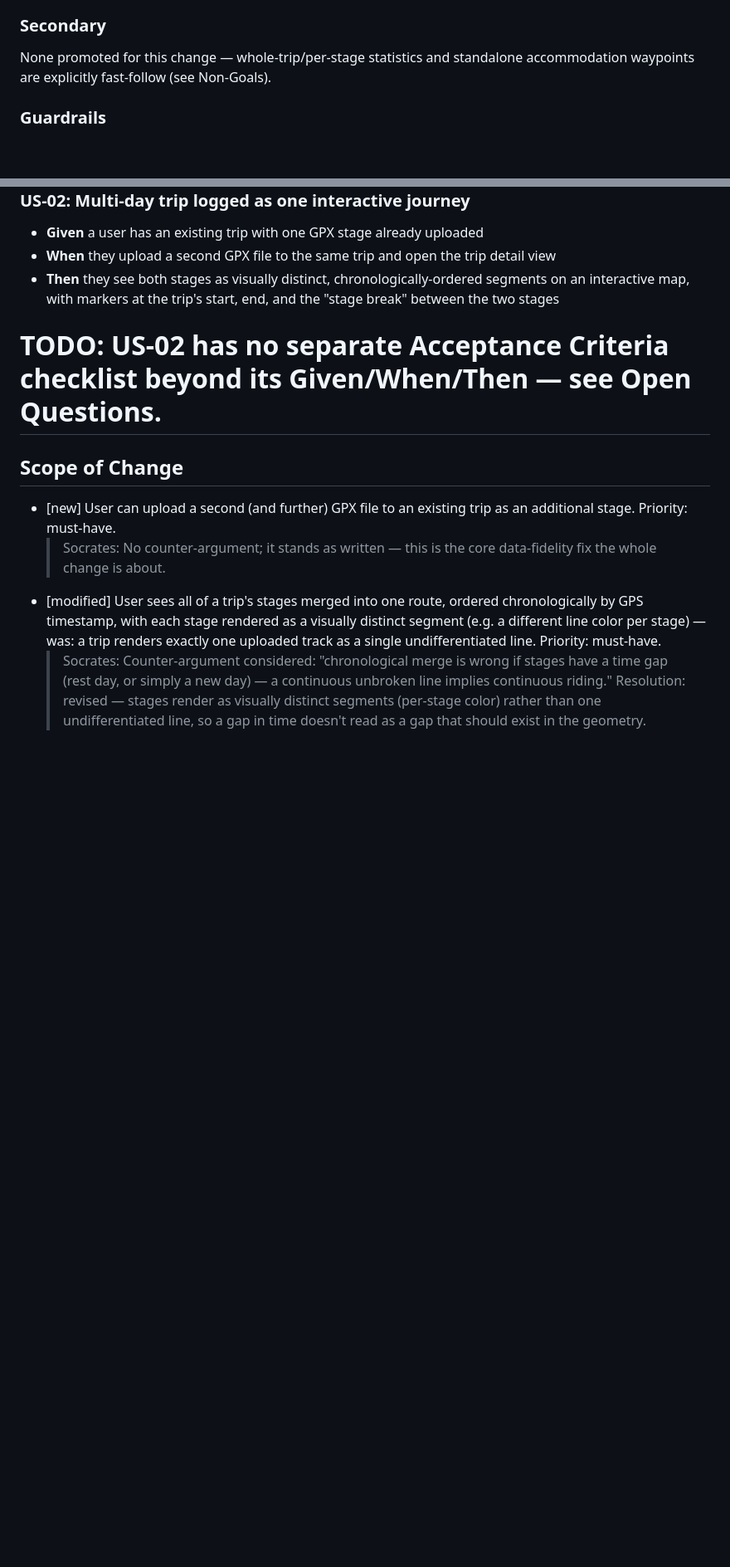
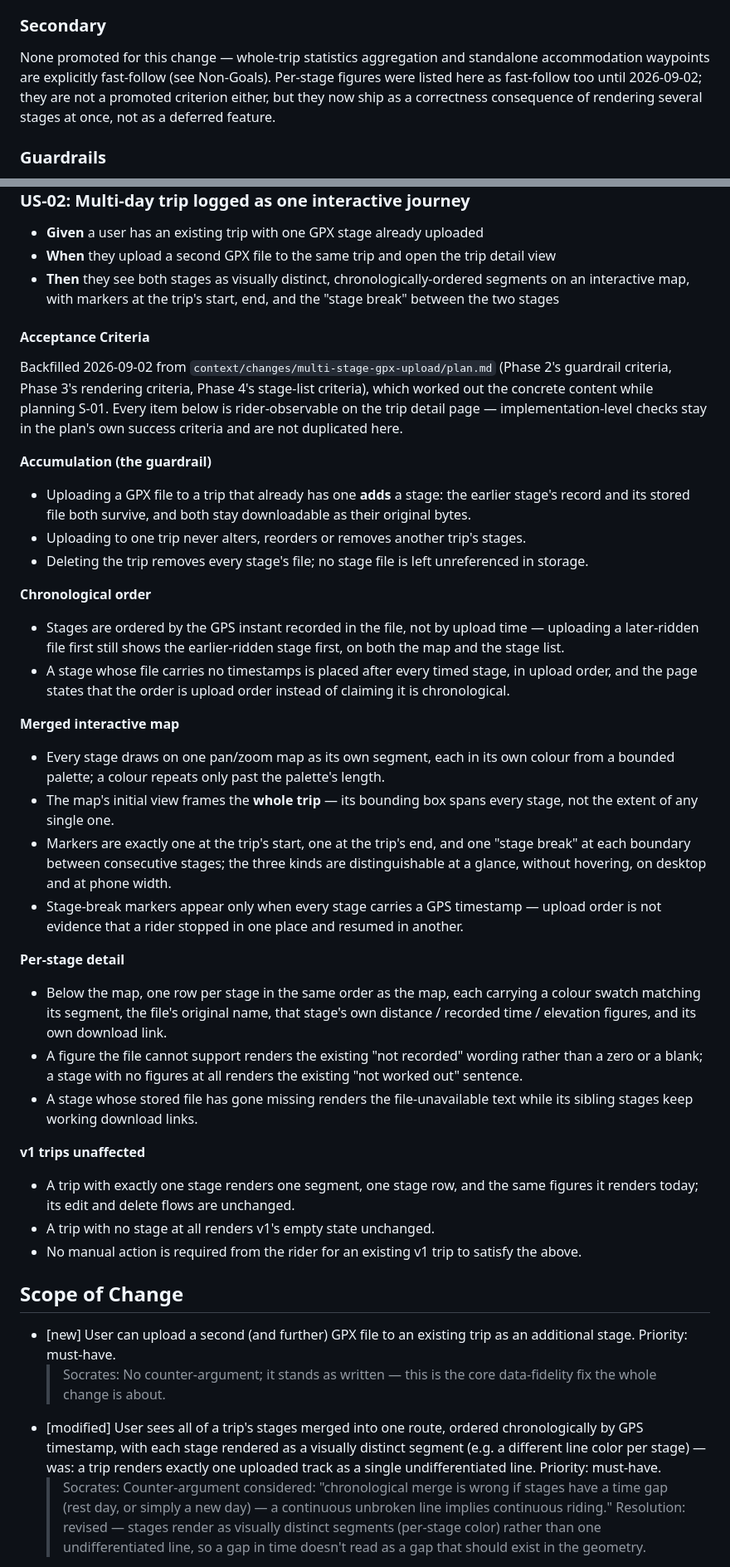
Before and after one commit to miloszj7/VeloLog, a Markdown page: context/foundation/prd.md, 2 parts joined by grey strips. Shown at 83% size. Drawn GitHub-style; blank space fills up the shorter version.

Commit message:
docs(prd): backfill US-02 acceptance criteria and close its open question
The open question flagged in both prd.md and roadmap.md asked for an explicit
acceptance-criteria checklist behind US-02's Given/When/Then. Planning S-01
already worked out that content, so the checklist is backfilled from the plan's
Phase 2/3/4 success criteria rather than authored fresh — the criteria are then
grounded in what will actually be built, and stay rider-observable, leaving the
implementation-level checks to the plan.

Answering it forced one amendment. Non-Goal #3 read "no whole-trip/per-stage
statistics", but per-stage figures are not deferrable: with several stages, the
existing single stats block would print one arbitrary stage's distance under a
heading a rider reads as the trip's — the same class of wrong as the
undifferentiated polyline this PRD already revised away. Per-stage attribution
is therefore a correctness consequence of multi-stage rendering; only the
aggregation across stages stays parked, together with the partial-data rule it
needs. The Secondary criteria line and the Fast-follow bullet move with it.

This narrows S-03 to trip-total aggregation. Its roadmap row still says
per-stage and is left alone here — the S-01 plan schedules that re-wording as
Phase 4 work, so rewriting it now would describe a change no commit has made.

Two of the new criteria depend on phases the plan marks cuttable under the
2026-09-10 deadline — distinguishable markers, and chronology on a trip that
already has a stage — so a cut leaves a named criterion unmet rather than
merely unpolished. Both are recorded in the resolution note.

```diff
--- a/context/foundation/prd.md
+++ b/context/foundation/prd.md
@@ -46,7 +47,7 @@ Two gaps remain between v1 and the original core insight — that a trip is a fi
 A user opens an existing trip, uploads a second (and further) GPX file as an additional stage, and the trip detail view renders all stages as visually distinct, chronologically-ordered segments on an interactive (pan/zoom) map, with distinct markers for the trip's start, end, and each inter-stage boundary ("stage break"). A single-GPX v1 trip continues to render correctly, unchanged, on the same interactive map.
 
 ### Secondary
-None promoted for this change — whole-trip/per-stage statistics and standalone accommodation waypoints are explicitly fast-follow (see Non-Goals).
+None promoted for this change — whole-trip statistics aggregation and standalone accommodation waypoints are explicitly fast-follow (see Non-Goals). Per-stage figures were listed here as fast-follow too until 2026-09-02; they are not a promoted criterion either, but they now ship as a correctness consequence of rendering several stages at once, not as a deferred feature.
 
 ### Guardrails
 - **Data never lost**: every uploaded stage file is durably stored and retrievable, the same guarantee as v1.
@@ -61,7 +62,58 @@ None promoted for this change — whole-trip/per-stage statistics and standalone
 - **When** they upload a second GPX file to the same trip and open the trip detail view
 - **Then** they see both stages as visually distinct, chronologically-ordered segments on an interactive map, with markers at the trip's start, end, and the "stage break" between the two stages
 
-# TODO: US-02 has no separate Acceptance Criteria checklist beyond its Given/When/Then — see Open Questions.
+#### Acceptance Criteria
+
+Backfilled 2026-09-02 from `context/changes/multi-stage-gpx-upload/plan.md` (Phase 2's
+guardrail criteria, Phase 3's rendering criteria, Phase 4's stage-list criteria), which
+worked out the concrete content while planning S-01. Every item below is rider-observable
+on the trip detail page — implementation-level checks stay in the plan's own success
+criteria and are not duplicated here.
+
+**Accumulation (the guardrail)**
+
+- Uploading a GPX file to a trip that already has one **adds** a stage: the earlier stage's
+  record and its stored file both survive, and both stay downloadable as their original bytes.
+- Uploading to one trip never alters, reorders or removes another trip's stages.
+- Deleting the trip removes every stage's file; no stage file is left unreferenced in storage.
+
+**Chronological order**
+
+- Stages are ordered by the GPS instant recorded in the file, not by upload time — uploading
+  a later-ridden file first still shows the earlier-ridden stage first, on both the map and
+  the stage list.
+- A stage whose file carries no timestamps is placed after every timed stage, in upload order,
+  and the page states that the order is upload order instead of claiming it is chronological.
+
+**Merged interactive map**
+
+- Every stage draws on one pan/zoom map as its own segment, each in its own colour from a
+  bounded palette; a colour repeats only past the palette's length.
+- The map's initial view frames the **whole trip** — its bounding box spans every stage, not
+  the extent of any single one.
+- Markers are exactly one at the trip's start, one at the trip's end, and one "stage break"
+  at each boundary between consecutive stages; the three kinds are distinguishable at a
+  glance, without hovering, on desktop and at phone width.
+- Stage-break markers appear only when every stage carries a GPS timestamp — upload order is
+  not evidence that a rider stopped in one place and resumed in another.
+
+**Per-stage detail**
+
+- Below the map, one row per stage in the same order as the map, each carrying a colour
+  swatch matching its segment, the file's original name, that stage's own distance /
+  recorded time / elevation figures, and its own download link.
+- A figure the file cannot support renders the existing "not recorded" wording rather than a
+  zero or a blank; a stage with no figures at all renders the existing "not worked out"
+  sentence.
+- A stage whose stored file has gone missing renders the file-unavailable text while its
+  sibling stages keep working download links.
+
+**v1 trips unaffected**
+
+- A trip with exactly one stage renders one segment, one stage row, and the same figures it
+  renders today; its edit and delete flows are unchanged.
+- A trip with no stage at all renders v1's empty state unchanged.
+- No manual action is required from the rider for an existing v1 trip to satisfy the above.
 
 ## Scope of Change
 
```
Also changed, not shown: other parts of context/foundation/prd.md (+4 -3 lines), context/foundation/roadmap.md (+1 -1 lines).
